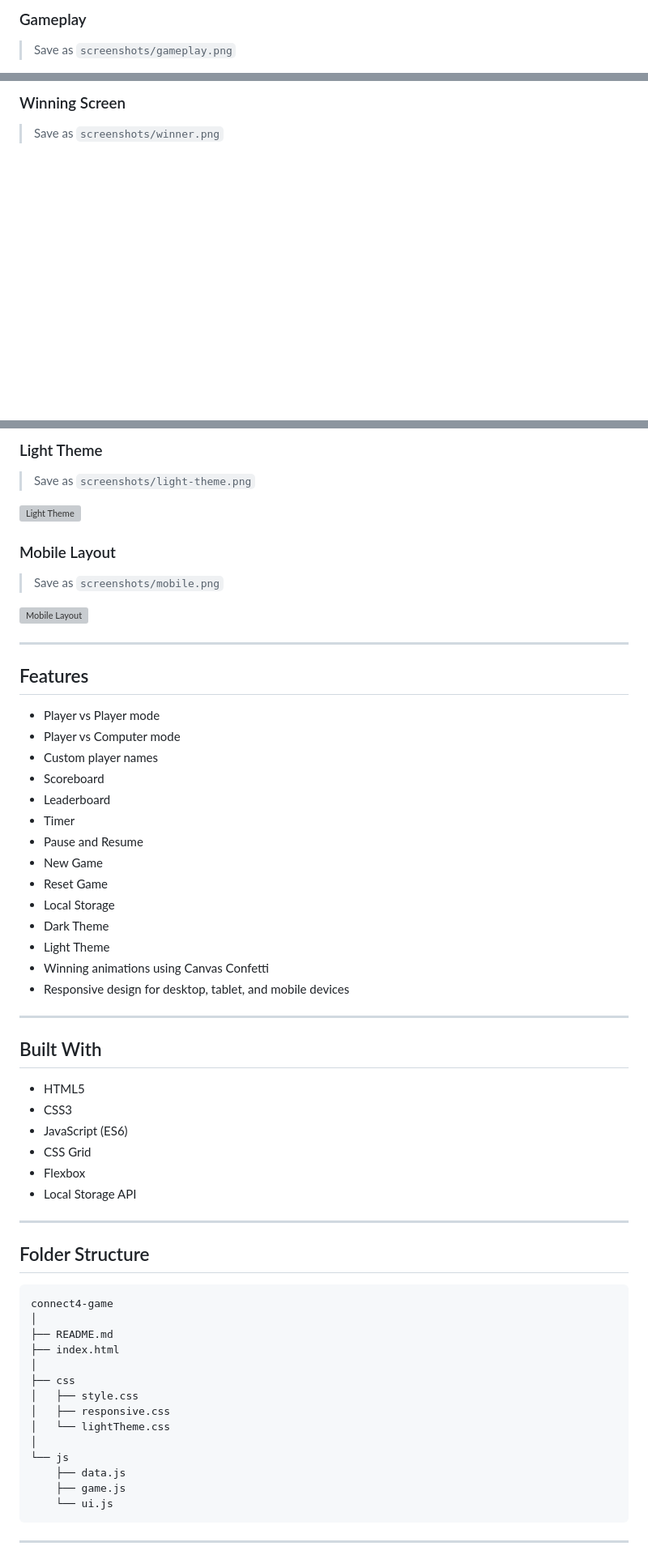
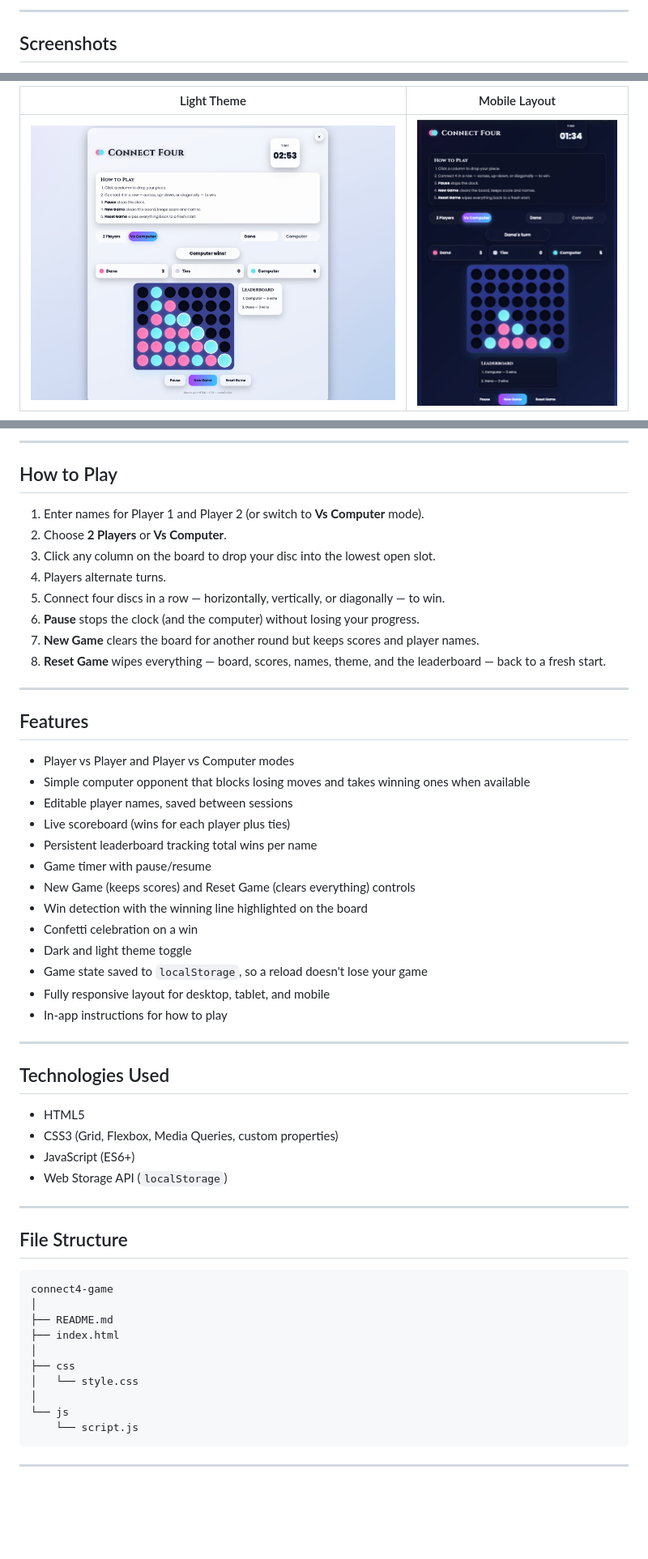
Before and after one commit to dana12812/connect4-game, a Markdown page: README.md, 3 parts joined by grey strips. Shown at 81% size. GitHub-like rendering; pictures changed too: screenshots/light-theme.png (added), screenshots/mobile.png (added); blank space fills up the shorter version; grey boxes are pictures that could not be loaded.

````diff
--- a/README.md
+++ b/README.md
@@ -22,5 +42,5 @@ Play the game here:
 
-### Gameplay
+---
 
-> Save as `screenshots/gameplay.png`
+## Screenshots
 
@@ -28,5 +50,6 @@ Play the game here:
 
-### Winning Screen
+| Light Theme | Mobile Layout |
+|---|---|
+| ![Light Theme](screenshots/light-theme.png) | ![Mobile](screenshots/mobile.png) |
 
-> Save as `screenshots/winner.png`
 
@@ -34,49 +56,47 @@ Play the game here:
 
-### Light Theme
+---
 
-> Save as `screenshots/light-theme.png`
+## How to Play
 
-![Light Theme](screenshots/light-theme.png)
-
-### Mobile Layout
-
-> Save as `screenshots/mobile.png`
-
-![Mobile Layout](screenshots/mobile.png)
+1. Enter names for Player 1 and Player 2 (or switch to **Vs Computer** mode).
+2. Choose **2 Players** or **Vs Computer**.
+3. Click any column on the board to drop your disc into the lowest open slot.
+4. Players alternate turns.
+5. Connect four discs in a row — horizontally, vertically, or diagonally — to win.
+6. **Pause** stops the clock (and the computer) without losing your progress.
+7. **New Game** clears the board for another round but keeps scores and player names.
+8. **Reset Game** wipes everything — board, scores, names, theme, and the leaderboard — back to a fresh start.
 
 ---
 
 ## Features
 
-- Player vs Player mode
-- Player vs Computer mode
-- Custom player names
-- Scoreboard
-- Leaderboard
-- Timer
-- Pause and Resume
-- New Game
-- Reset Game
-- Local Storage
-- Dark Theme
-- Light Theme
-- Winning animations using Canvas Confetti
-- Responsive design for desktop, tablet, and mobile devices
+- Player vs Player and Player vs Computer modes
+- Simple computer opponent that blocks losing moves and takes winning ones when available
+- Editable player names, saved between sessions
+- Live scoreboard (wins for each player plus ties)
+- Persistent leaderboard tracking total wins per name
+- Game timer with pause/resume
+- New Game (keeps scores) and Reset Game (clears everything) controls
+- Win detection with the winning line highlighted on the board
+- Confetti celebration on a win
+- Dark and light theme toggle
+- Game state saved to `localStorage`, so a reload doesn't lose your game
+- Fully responsive layout for desktop, tablet, and mobile
+- In-app instructions for how to play
 
 ---
 
-## Built With
+## Technologies Used
 
 - HTML5
-- CSS3
-- JavaScript (ES6)
-- CSS Grid
-- Flexbox
-- Local Storage API
+- CSS3 (Grid, Flexbox, Media Queries, custom properties)
+- JavaScript (ES6+)
+- Web Storage API (`localStorage`)
 
 ---
 
-## Folder Structure
+## File Structure
 
 ```text
 connect4-game
@@ -85,14 +105,10 @@ connect4-game
 ├── index.html
 │
 ├── css
-│   ├── style.css
-│   ├── responsive.css
-│   └── lightTheme.css
+│   └── style.css
 │
 └── js
-    ├── data.js
-    ├── game.js
-    └── ui.js
+    └── script.js
 ```
 
 ---
````
Also changed, not shown: other parts of README.md (+45 -77 lines), screenshots/gameplay.png (added), 2 other files.
